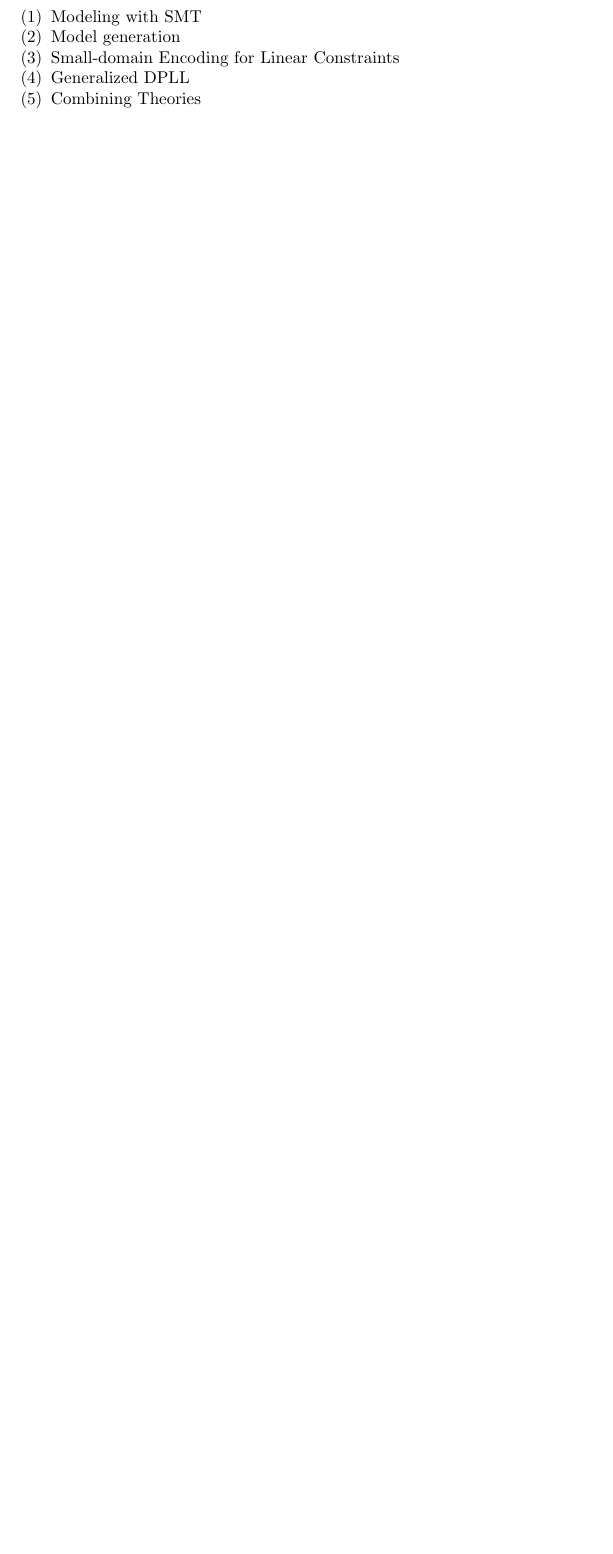
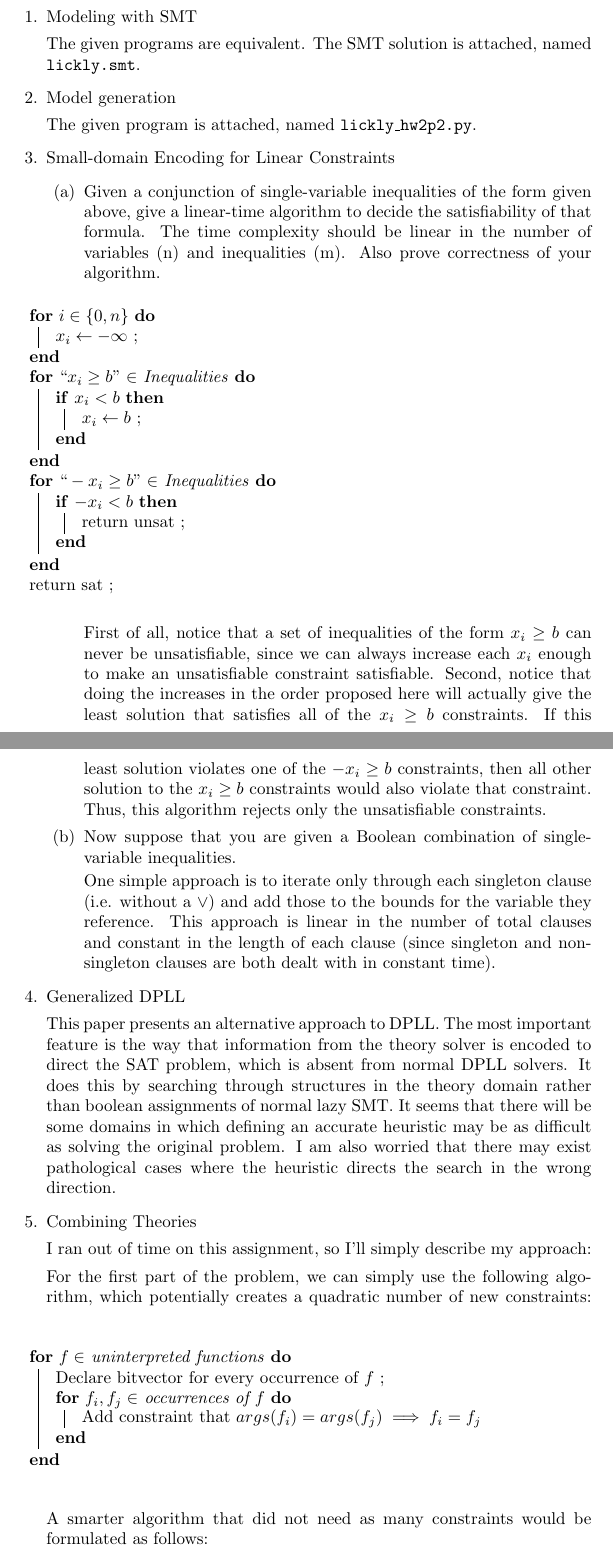
Before and after one commit to blickly/eecs219c, a LaTeX problem sheet (hw2/lickly_hw2.tex): part of the page before the commit and two parts of pages 1 and 2 of 3 after it, the two joined at a grey line, cut so that both start at the same text, the shorter picture padded with empty space. Compiled offline with pdfLaTeX.

Commit message:
Submitted version of hw2

```diff
--- a/hw2/lickly_hw2.tex
+++ b/hw2/lickly_hw2.tex
@@ -2,11 +2,13 @@
 %      Author: Ben Lickly
 %     Created: Sun Oct 10 8:53 AM CEST
 %
-\documentclass{amsart}
+\documentclass{article}
 \title{EECS 219C: HW \#2}
 \author{Ben Lickly}
-\date{October 21, 2009}
+\date{October 25, 2009}
 
+\usepackage{amsmath}
+\usepackage{amsthm}
 \usepackage{algorithm2e}
 
 \newcommand{\no}[1]{\overline{#1}}
@@ -18,6 +21,62 @@
 \begin{enumerate}
   \item Modeling with SMT
+
+The given programs are equivalent.  The SMT solution is attached, named \texttt{lickly.smt}.
+
   \item Model generation
+
+The given program is attached, named \texttt{lickly\_hw2p2.py}.
+
   \item Small-domain Encoding for Linear Constraints
+    \begin{enumerate}
+      \item Given a conjunction of single-variable inequalities of the form given above, give a linear-time algorithm to decide the satisfiability of that formula. The time complexity should be linear in the number of variables (n) and inequalities (m).
+Also prove correctness of your algorithm.
+
+\if 0
+Let $x_i = -\inf$
+Iterate through all inequalities of the form $x_i \ge b$, and if
+$x_i < b$ set $x_i$ to $b$.
+When finished, check that all inequalities of the form $- x_i \ge b$ are satisfied.  If they aren't, the constraints are not satisfiable.
+\fi
+\begin{algorithm}
+  \For{$i \in \{0,n\}$ }{ $x_i \leftarrow -\infty$ \;}
+  \For{$``x_i \ge b" \in$ Inequalities}{
+  \If{$x_i < b$}{
+      $x_i \leftarrow b$ \;
+    }
+  }
+  \For{$``-x_i \ge b" \in$ Inequalities}{
+  \If{$-x_i < b$}{
+      return unsat \;
+    }
+  }
+  return sat \;
+
+\end{algorithm}
+
+First of all, notice that a set of inequalities of the form $x_i \ge b$ can never be unsatisfiable, since we can always increase each $x_i$ enough to make an unsatisfiable constraint satisfiable.  Second, notice that doing the increases in the order proposed here will actually give the least solution that satisfies all of the $x_i \ge b$ constraints.  If this least solution violates one of the $-x_i \ge b$ constraints, then all other solution to the $x_i \ge b$ constraints would also violate that constraint.  Thus, this algorithm rejects only the unsatisfiable constraints.
+
+\item Now suppose that you are given a Boolean combination of single-variable inequalities.
+
+  One simple approach is to iterate only through each singleton clause (i.e. without a $\vee$) and add those to the bounds for the variable they reference.  This approach is linear in the number of total clauses and constant in the length of each clause (since singleton and non-singleton clauses are both dealt with in constant time).
+    \end{enumerate}
   \item Generalized DPLL
+
+This paper presents an alternative approach to DPLL.  The most important feature is the way that information from the theory solver is encoded to direct the SAT problem, which is absent from normal DPLL solvers.
+It does this by searching through structures in the theory domain rather than boolean assignments of normal lazy SMT.
+It seems that there will be some domains in which defining an accurate heuristic may be as difficult as solving the original problem.  I am also worried that there may exist pathological cases where the heuristic directs the search in the wrong direction.
   \item Combining Theories
+
+    I ran out of time on this assignment, so I'll simply describe my approach:
+
+    For the first part of the problem, we can simply use the following algorithm, which potentially creates a quadratic number of new constraints:
+\begin{algorithm}
+  \For{$f \in $ uninterpreted functions}{
+    Declare bitvector for every occurrence of $f$ \;
+    \For{$f_i, f_j \in$ occurrences of $f$}{
+      Add constraint that $args(f_i) = args(f_j) \implies f_i = f_j$
+    }
+  }
+\end{algorithm}
+
+A smarter algorithm that did not need as many constraints would be formulated as follows:
@@ -23,0 +92,8 @@
+      \If{$args(f_i) = args(f_j)$ and $f_i \ne f_j$}{
+        Add constraint that $args(f_i) = args(f_j) \implies f_i = f_j$ \;
+        $done \leftarrow false$ \;
+      }
+    }
+  }
+\end{algorithm}
+\newpage
```
Also changed, not shown: hw2/lickly_hw2.tex (16 more changed lines), 1 other file.
